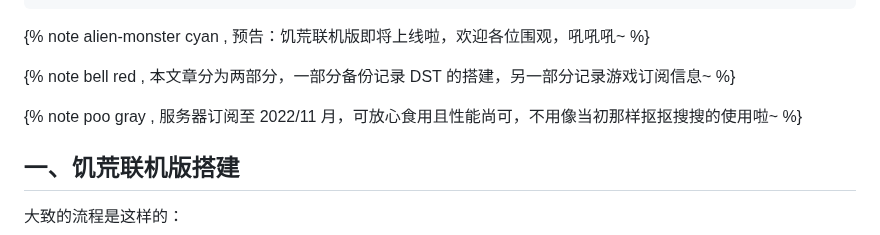
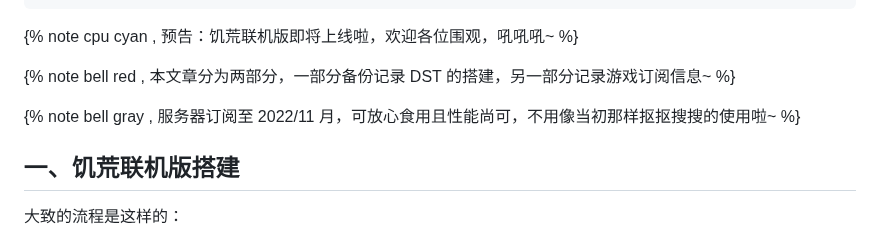
Before and after one commit to inkss/markdown, a Markdown page: Hexo/2020/20-07@DSTGame.md, the part around the change. Rendered like a GitHub page.

```diff
--- a/Hexo/2020/20-07@DSTGame.md
+++ b/Hexo/2020/20-07@DSTGame.md
@@ -16,11 +16,11 @@ copyright:
   type: type5
 ---
 
-{% note alien-monster cyan , 预告：饥荒联机版即将上线啦，欢迎各位围观，吼吼吼~ %}
+{% note cpu cyan , 预告：饥荒联机版即将上线啦，欢迎各位围观，吼吼吼~ %}
 
 {% note bell red , 本文章分为两部分，一部分备份记录 DST 的搭建，另一部分记录游戏订阅信息~ %}
 
-{% note poo gray , 服务器订阅至 2022/11 月，可放心食用且性能尚可，不用像当初那样抠抠搜搜的使用啦~ %}
+{% note bell gray , 服务器订阅至 2022/11 月，可放心食用且性能尚可，不用像当初那样抠抠搜搜的使用啦~ %}
 
 <!-- more -->
 
```
Also changed, not shown: Hexo/2021/21-08@Volantis主题个性化修改合集.md (+2 -2 lines), Hexo/2021/21-10@WSA的使用.md (+1 -1 lines).
